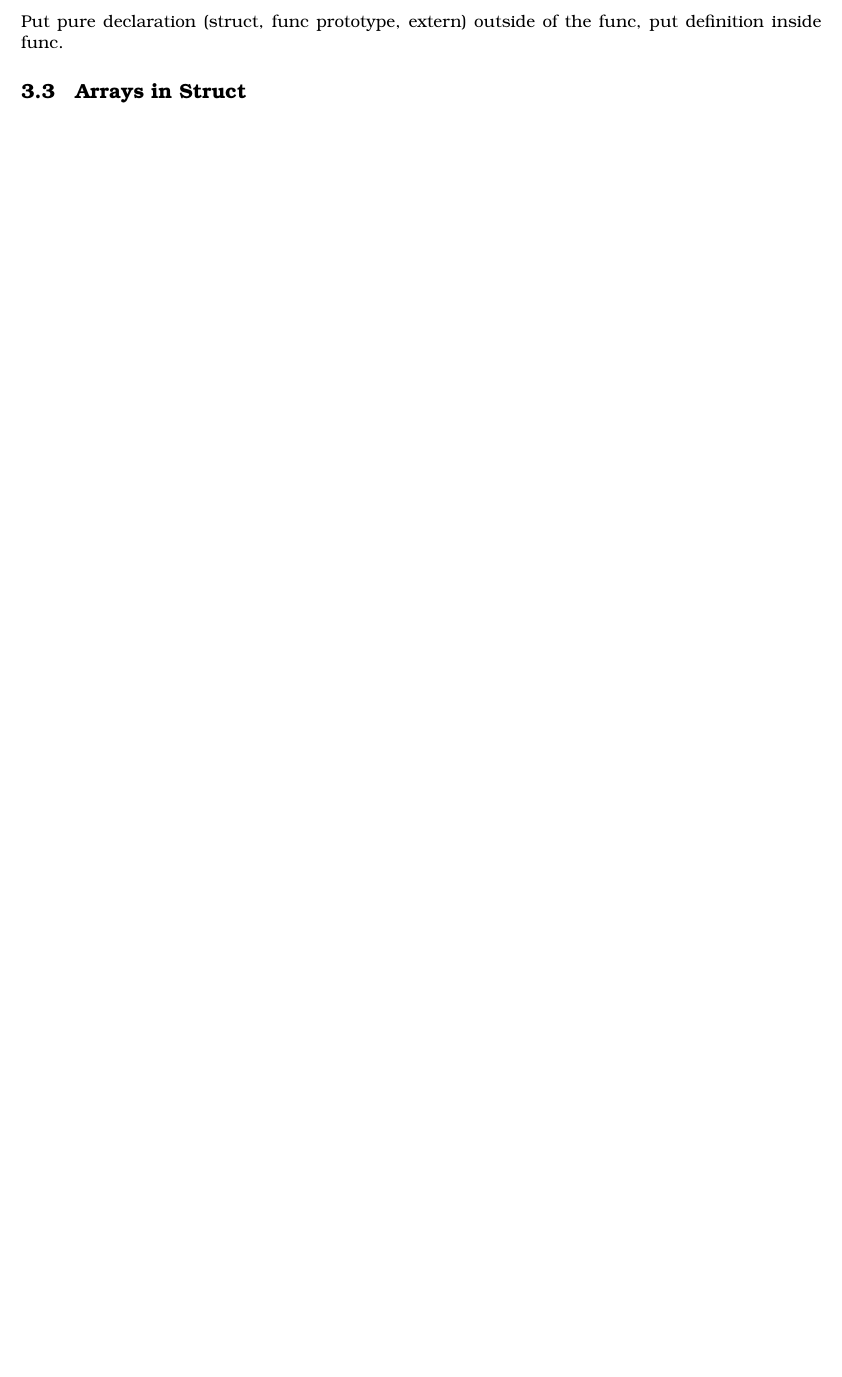
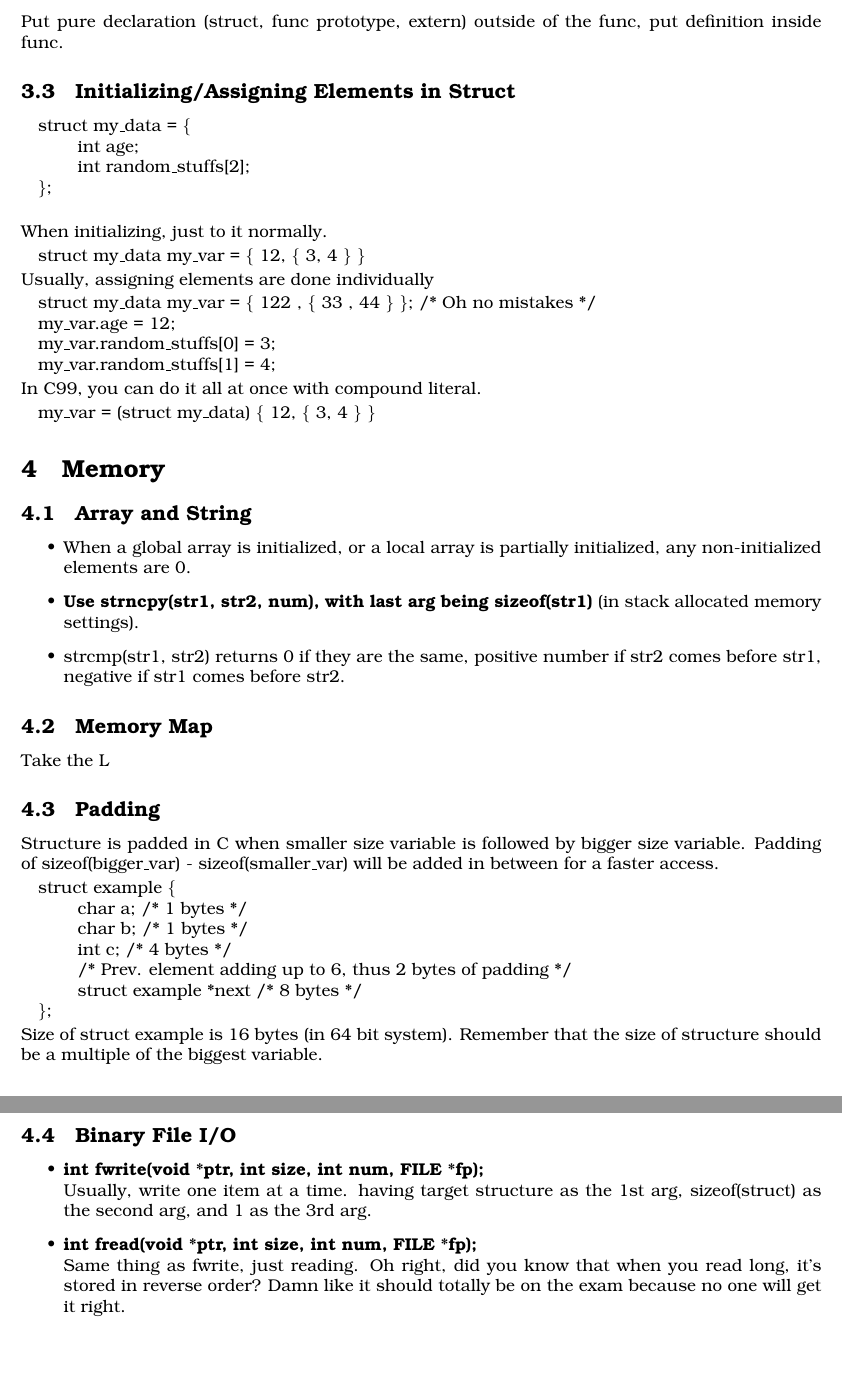
Before and after one commit to theopn/cs240-comprehensive-review, a LaTeX document (CS240_Comprehensive_Review.tex): part of page 3 of 3 before the commit and two parts of pages 3 and 4 of 4 after it, the two joined at a grey line, cut so that both start at the same text, the shorter picture padded with empty space. Compiled offline with pdfLaTeX.

Commit message:
Almost done with lecture 8

```diff
--- a/CS240_Comprehensive_Review.tex
+++ b/CS240_Comprehensive_Review.tex
@@ -115,6 +115,61 @@ Declaration is announcing the properties of var (no memory allocation), definiti
 \end{itemize}
 Put pure declaration (struct, func prototype, extern) outside of the func, put definition inside func.
 
-\subsection{Arrays in Struct}
+\subsection{Initializing/Assigning Elements in Struct}
+\begin{algorithmic}
+        \item struct my\_data = \{\\
+        $\indent$ int age;\\
+        $\indent$ int random\_stuffs[2];\\
+    \};\\
+\end{algorithmic}
+When initializing, just to it normally.
+\begin{algorithmic}
+    \item struct my\_data my\_var = \{ 12, \{ 3, 4 \} \}
+\end{algorithmic}
+Usually, assigning elements are done individually
+\begin{algorithmic}
+    \item struct my\_data my\_var = \{ 122 , \{ 33 , 44 \} \}; /* Oh no mistakes */\\
+    my\_var.age = 12;\\
+    my\_var.random\_stuffs[0] = 3;\\
+    my\_var.random\_stuffs[1] = 4;
+\end{algorithmic}
+In C99, you can do it all at once with compound literal.
+\begin{algorithmic}
+    \item my\_var = (struct my\_data) \{ 12, \{ 3, 4 \} \}
+\end{algorithmic}
+
+\section{Memory}
+
+\subsection{Array and String}
+\begin{itemize}
+    \item When a global array is initialized, or a local array is partially initialized, any non-initialized elements are 0.
+    \item \textbf{Use strncpy(str1, str2, num), with last arg being sizeof(str1)} (in stack allocated memory settings).
+    \item strcmp(str1, str2) returns 0 if they are the same, positive number if str2 comes before str1, negative if str1 comes before str2.
+\end{itemize}
+
+\subsection{Memory Map}
+Take the L
+
+\subsection{Padding}
+Structure is padded in C when smaller size variable is followed by bigger size variable.
+Padding of sizeof(bigger\_var) - sizeof(smaller\_var) will be added in between for a faster access.
+\begin{algorithmic}
+    \item struct example \{\\
+        $\indent$ char a; /* 1 bytes */\\
+        $\indent$ char b; /* 1 bytes */\\
+        $\indent$ int c; /* 4 bytes */\\
+        $\indent$ /* Prev. element adding up to 6, thus 2 bytes of padding */\\
+        $\indent$ struct example *next /* 8 bytes */\\
+    \};
+\end{algorithmic}
+Size of struct example is 16 bytes (in 64 bit system). Remember that the size of structure should be a multiple of the biggest variable.
+
+\subsection{Binary File I/O}
+\begin{itemize}
+    \item \textbf{int fwrite(void *ptr, int size, int num, FILE *fp);}\\
+    Usually, write one item at a time. having target structure as the 1st arg, sizeof(struct) as the second arg, and 1 as the 3rd arg.
+    \item \textbf{int fread(void *ptr, int size, int num, FILE *fp);}\\
+    Same thing as fwrite, just reading. Oh right, did you know that when you read long, it's stored in reverse order? Damn like it should totally be on the exam because no one will get it right.
+\end{itemize}
 
 \end{document}
```
Also changed, not shown: CS240_Comprehensive_Review.pdf, CS240_Comprehensive_Review.tex (2 more changed lines).
